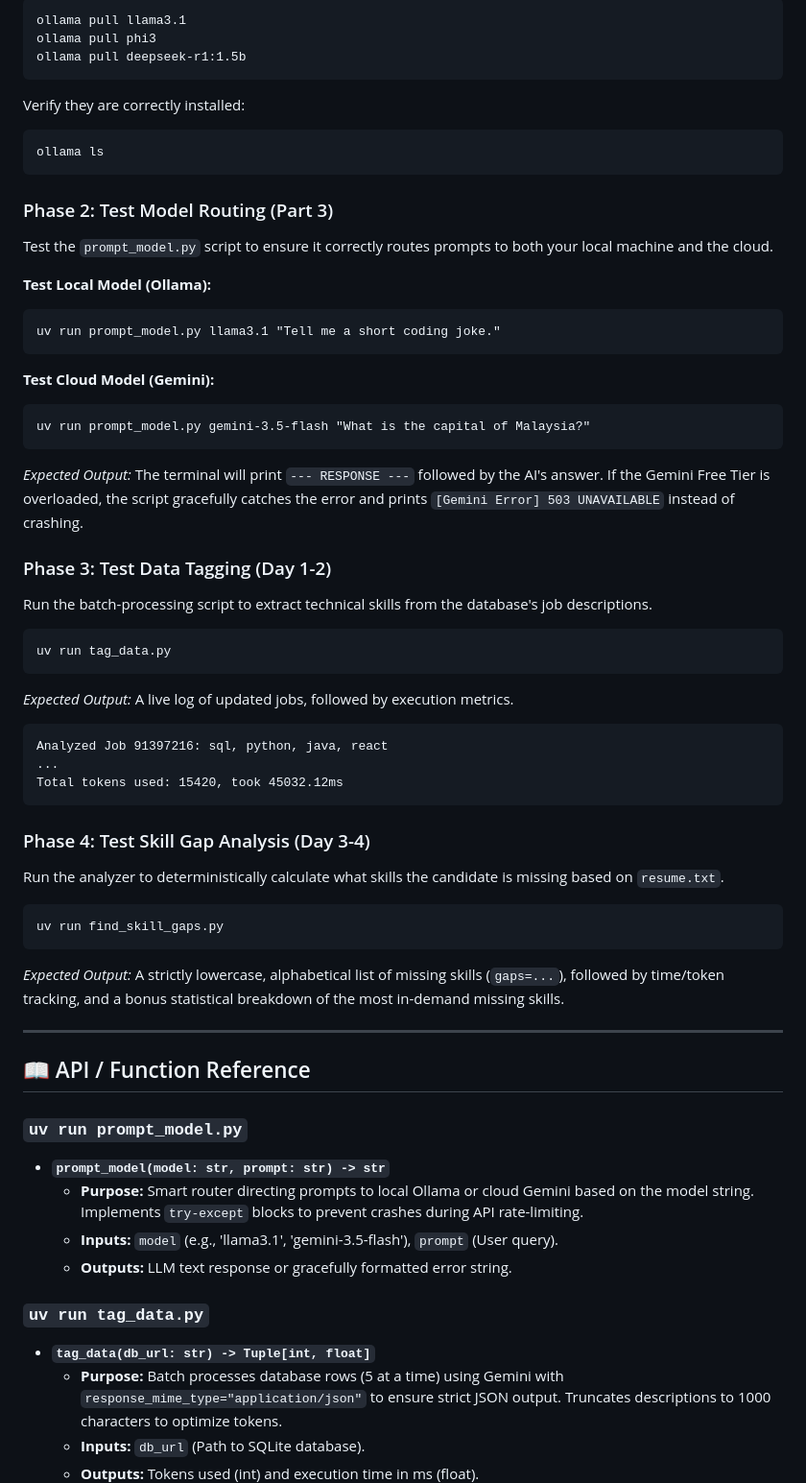
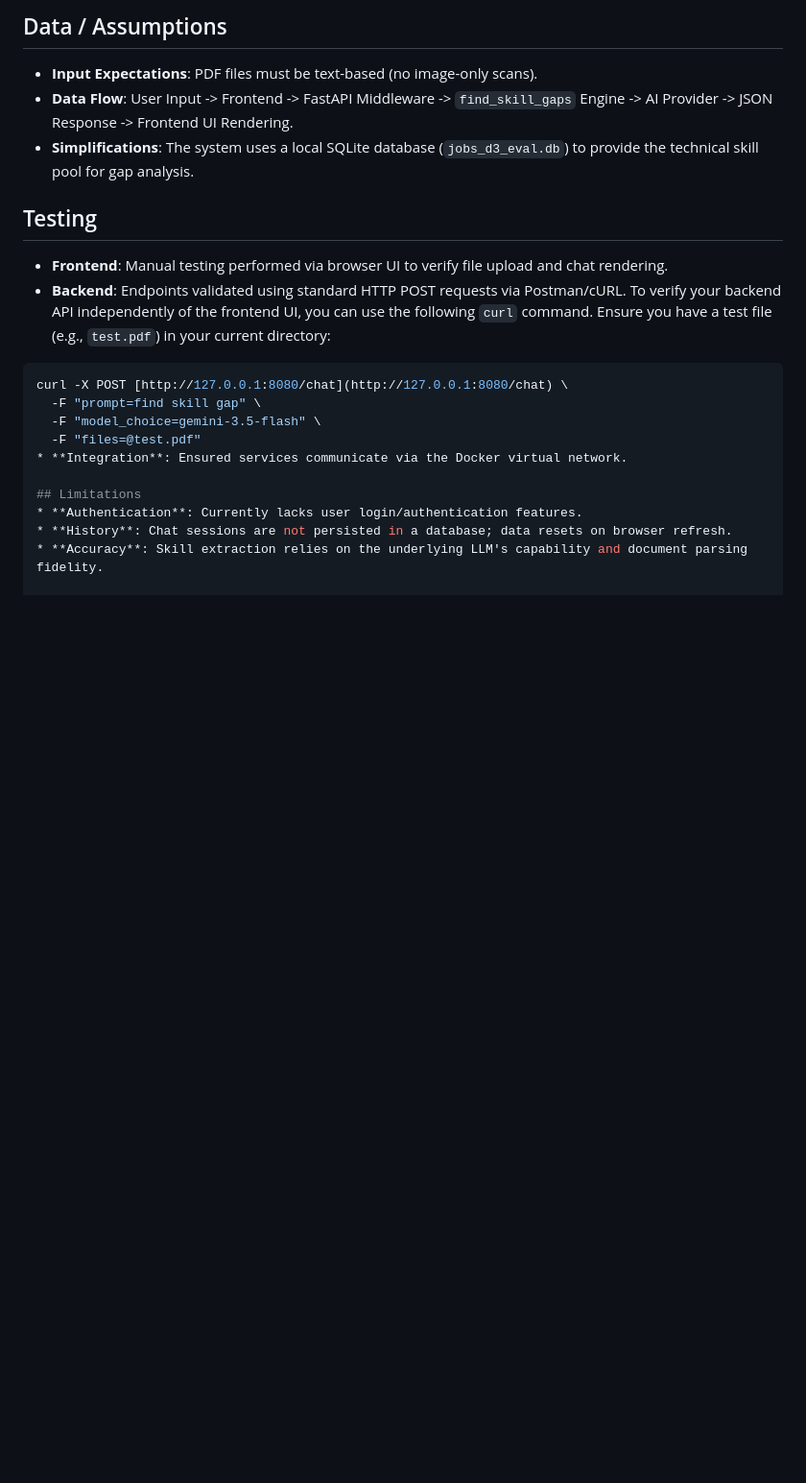
Before and after one commit to khongbk-3422/kyouth-data-ai-khongbk, a Markdown page: README.md, the part around one of its changes. Shown at 96% size. GitHub-like rendering; blank space fills up the shorter version.

````diff
--- a/README.md
+++ b/README.md
@@ -36,56 +65,23 @@ First, download the required local models into Ollama. Run these commands one by
 
-    ollama pull llama3.1
-    ollama pull phi3
-    ollama pull deepseek-r1:1.5b
+## Data / Assumptions
+* **Input Expectations**: PDF files must be text-based (no image-only scans).
+* **Data Flow**: User Input -> Frontend -> FastAPI Middleware -> `find_skill_gaps` Engine -> AI Provider -> JSON Response -> Frontend UI Rendering.
+* **Simplifications**: The system uses a local SQLite database (`jobs_d3_eval.db`) to provide the technical skill pool for gap analysis.
 
-Verify they are correctly installed:
+## Testing
+* **Frontend**: Manual testing performed via browser UI to verify file upload and chat rendering.
+* **Backend**: Endpoints validated using standard HTTP POST requests via Postman/cURL.
+To verify your backend API independently of the frontend UI, you can use the following `curl` command. Ensure you have a test file (e.g., `test.pdf`) in your current directory:
 
-    ollama ls
+```bash
+curl -X POST [http://127.0.0.1:8080/chat](http://127.0.0.1:8080/chat) \
+  -F "prompt=find skill gap" \
+  -F "model_choice=gemini-3.5-flash" \
+  -F "files=@test.pdf"
+* **Integration**: Ensured services communicate via the Docker virtual network.
 
-### Phase 2: Test Model Routing (Part 3)
-Test the `prompt_model.py` script to ensure it correctly routes prompts to both your local machine and the cloud.
+## Limitations
+* **Authentication**: Currently lacks user login/authentication features.
+* **History**: Chat sessions are not persisted in a database; data resets on browser refresh.
+* **Accuracy**: Skill extraction relies on the underlying LLM's capability and document parsing fidelity.
 
-**Test Local Model (Ollama):**
-
-    uv run prompt_model.py llama3.1 "Tell me a short coding joke."
-
-**Test Cloud Model (Gemini):**
-
-    uv run prompt_model.py gemini-3.5-flash "What is the capital of Malaysia?"
-
-*Expected Output:* The terminal will print `--- RESPONSE ---` followed by the AI's answer. If the Gemini Free Tier is overloaded, the script gracefully catches the error and prints `[Gemini Error] 503 UNAVAILABLE` instead of crashing.
-
-### Phase 3: Test Data Tagging (Day 1-2)
-Run the batch-processing script to extract technical skills from the database's job descriptions.
-
-    uv run tag_data.py
-
-*Expected Output:* A live log of updated jobs, followed by execution metrics.
-
-    Analyzed Job 91397216: sql, python, java, react
-    ...
-    Total tokens used: 15420, took 45032.12ms
-
-### Phase 4: Test Skill Gap Analysis (Day 3-4)
-Run the analyzer to deterministically calculate what skills the candidate is missing based on `resume.txt`.
-
-    uv run find_skill_gaps.py
-
-*Expected Output:* A strictly lowercase, alphabetical list of missing skills (`gaps=...`), followed by time/token tracking, and a bonus statistical breakdown of the most in-demand missing skills.
-
----
-
-## 📖 API / Function Reference
-
-### `uv run prompt_model.py`
-* **`prompt_model(model: str, prompt: str) -> str`**
-  * **Purpose:** Smart router directing prompts to local Ollama or cloud Gemini based on the model string. Implements `try-except` blocks to prevent crashes during API rate-limiting.
-  * **Inputs:** `model` (e.g., 'llama3.1', 'gemini-3.5-flash'), `prompt` (User query).
-  * **Outputs:** LLM text response or gracefully formatted error string.
-
-### `uv run tag_data.py`
-* **`tag_data(db_url: str) -> Tuple[int, float]`**
-  * **Purpose:** Batch processes database rows (5 at a time) using Gemini with `response_mime_type="application/json"` to ensure strict JSON output. Truncates descriptions to 1000 characters to optimize tokens.
-  * **Inputs:** `db_url` (Path to SQLite database).
-  * **Outputs:** Tokens used (int) and execution time in ms (float).
-
````
Also changed, not shown: other parts of README.md (+57 -59 lines).
